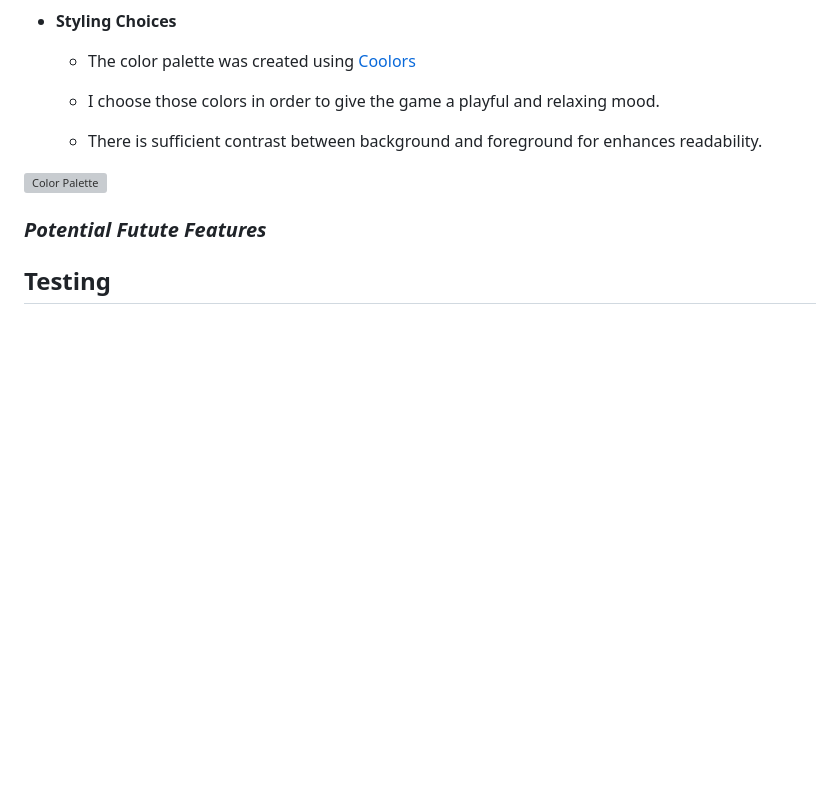
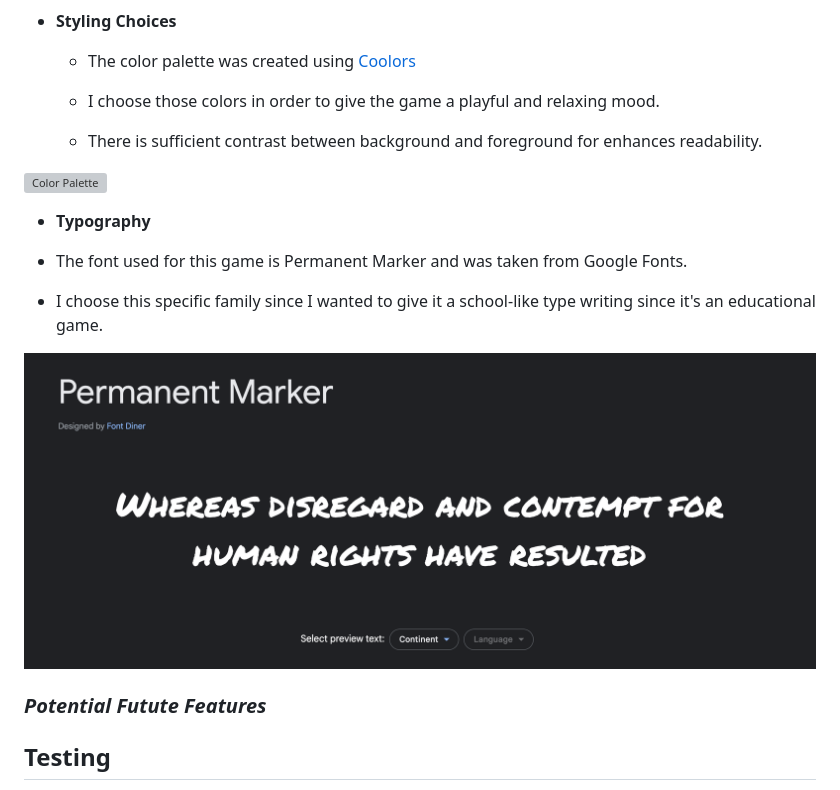
Before and after one commit to Alexiou981/countries-of-the-world-quiz, a Markdown page: README.md, the part around the change. Drawn GitHub-style; pictures changed too: assets/images/typography.png (added); blank space fills up the shorter version; grey boxes are pictures that could not be loaded.

Commit message:
docs: upload typography image and add section to README

```diff
--- a/README.md
+++ b/README.md
@@ -47,6 +47,13 @@ The live site can be found [here](https://alexiou981.github.io/countries-of-the-
 
 ![Color Palette](assets/images/color-palette.png)
 
+- __Typography__
+
+- The font used for this game is Permanent Marker and was taken from Google Fonts.
+- I choose this specific family since I wanted to give it a school-like type writing since it's an educational game.
+
+![Typography](assets/images/typography.png)
+
 ### *Potential Futute Features*
 
 ## **Testing**
```
